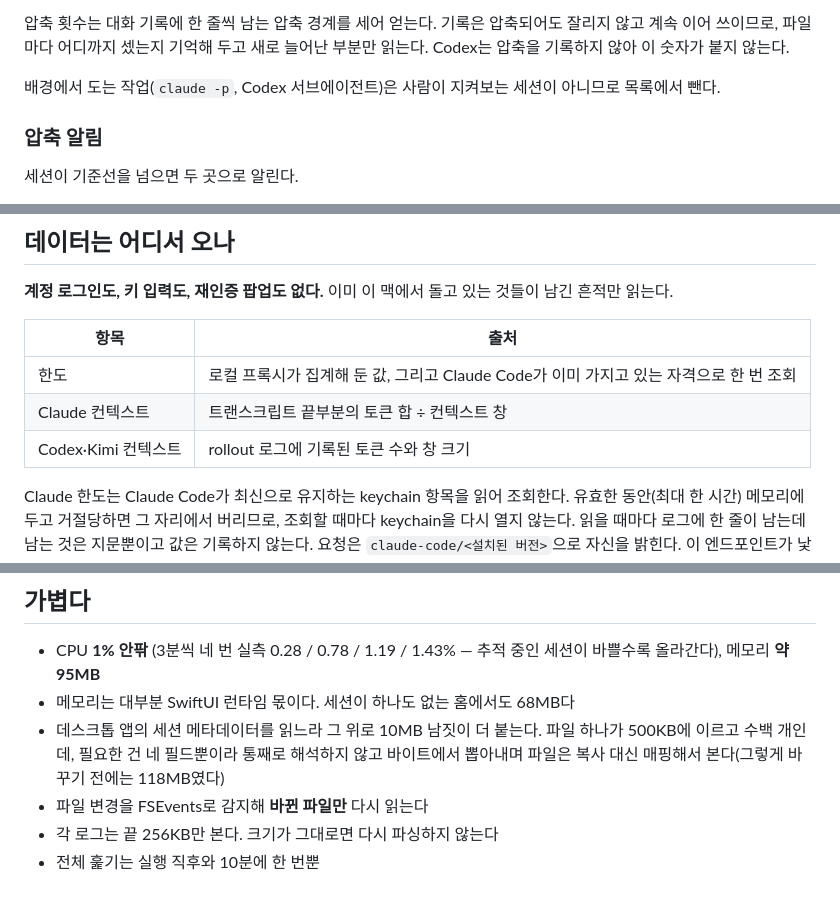
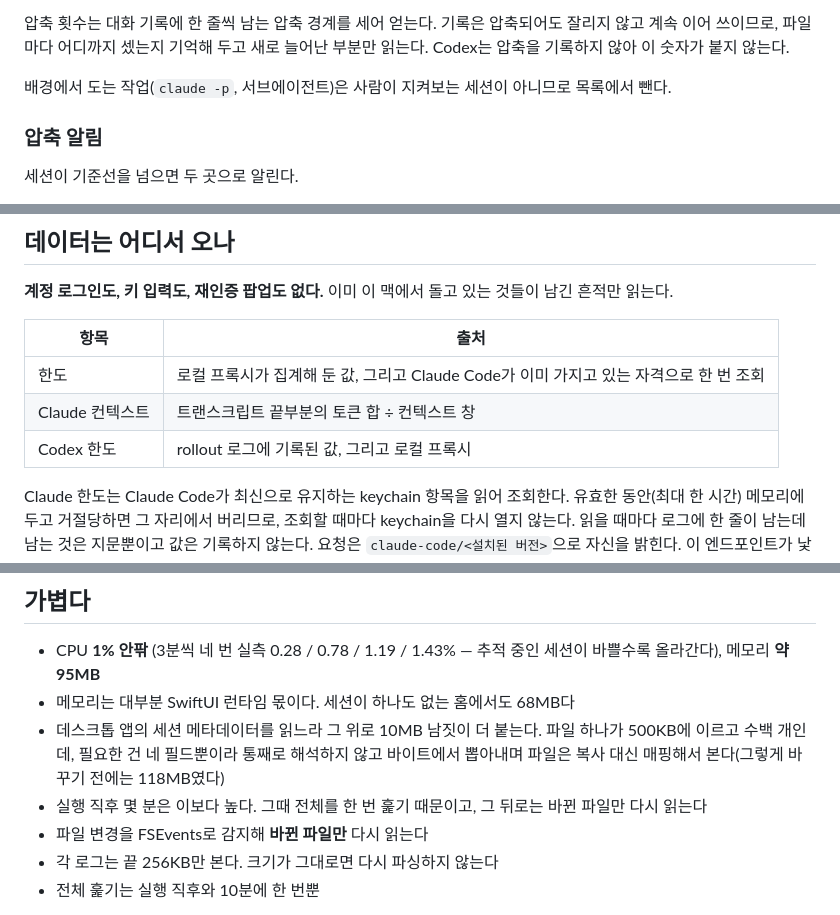
Before and after one commit to beyondworks/Usage-manager, a Markdown page: README.md, 3 parts joined by grey strips. Drawn GitHub-style.

```diff
--- a/README.md
+++ b/README.md
@@ -48,7 +48,7 @@ Usage Manager는 이 둘을 한 화면에 올린다. 메뉴바 아이콘 하나,
 
 압축 횟수는 대화 기록에 한 줄씩 남는 압축 경계를 세어 얻는다. 기록은 압축되어도 잘리지 않고 계속 이어 쓰이므로, 파일마다 어디까지 셌는지 기억해 두고 새로 늘어난 부분만 읽는다. Codex는 압축을 기록하지 않아 이 숫자가 붙지 않는다.
 
-배경에서 도는 작업(`claude -p`, Codex 서브에이전트)은 사람이 지켜보는 세션이 아니므로 목록에서 뺀다.
+배경에서 도는 작업(`claude -p`, 서브에이전트)은 사람이 지켜보는 세션이 아니므로 목록에서 뺀다.
 
 ### 압축 알림
 
@@ -85,7 +85,7 @@ Usage Manager는 이 둘을 한 화면에 올린다. 메뉴바 아이콘 하나,
 |---|---|
 | 한도 | 로컬 프록시가 집계해 둔 값, 그리고 Claude Code가 이미 가지고 있는 자격으로 한 번 조회 |
 | Claude 컨텍스트 | 트랜스크립트 끝부분의 토큰 합 ÷ 컨텍스트 창 |
-| Codex·Kimi 컨텍스트 | rollout 로그에 기록된 토큰 수와 창 크기 |
+| Codex 한도 | rollout 로그에 기록된 값, 그리고 로컬 프록시 |
 
 Claude 한도는 Claude Code가 최신으로 유지하는 keychain 항목을 읽어 조회한다. 유효한 동안(최대 한 시간) 메모리에 두고 거절당하면 그 자리에서 버리므로, 조회할 때마다 keychain을 다시 열지 않는다. 읽을 때마다 로그에 한 줄이 남는데 남는 것은 지문뿐이고 값은 기록하지 않는다. 요청은 `claude-code/<설치된 버전>`으로 자신을 밝힌다. 이 엔드포인트가 낯선 호출자에게 더 엄한 제한을 걸기 때문이다.
 
@@ -98,6 +98,7 @@ Claude 한도는 Claude Code가 최신으로 유지하는 keychain 항목을 읽
 - CPU **1% 안팎** (3분씩 네 번 실측 0.28 / 0.78 / 1.19 / 1.43% — 추적 중인 세션이 바쁠수록 올라간다), 메모리 **약 95MB**
 - 메모리는 대부분 SwiftUI 런타임 몫이다. 세션이 하나도 없는 홈에서도 68MB다
 - 데스크톱 앱의 세션 메타데이터를 읽느라 그 위로 10MB 남짓이 더 붙는다. 파일 하나가 500KB에 이르고 수백 개인데, 필요한 건 네 필드뿐이라 통째로 해석하지 않고 바이트에서 뽑아내며 파일은 복사 대신 매핑해서 본다(그렇게 바꾸기 전에는 118MB였다)
+- 실행 직후 몇 분은 이보다 높다. 그때 전체를 한 번 훑기 때문이고, 그 뒤로는 바뀐 파일만 다시 읽는다
 - 파일 변경을 FSEvents로 감지해 **바뀐 파일만** 다시 읽는다
 - 각 로그는 끝 256KB만 본다. 크기가 그대로면 다시 파싱하지 않는다
 - 전체 훑기는 실행 직후와 10분에 한 번뿐
```
Also changed, not shown: other parts of README.md (+4 -2 lines), docs/screenshot.png, 4 other files.
